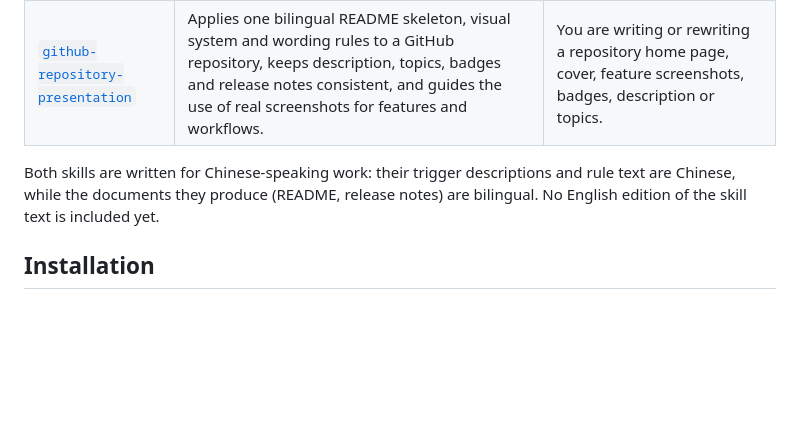
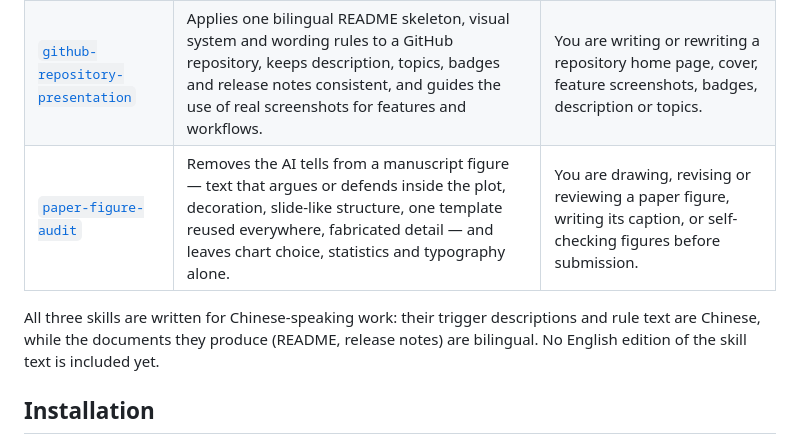
Before and after one commit to HaoyanZhang123/control-your-skills, a Markdown page: README.md, the part around one of its changes. Rendered like a GitHub page; blank space fills up the shorter version.

```diff
--- a/README.md
+++ b/README.md
@@ -29,8 +29,9 @@ The first batch covers the two ends of shipping work in public: getting changes
 |---|---|---|
 | [`git-release-hygiene`](skills/git-release-hygiene/SKILL.md) | Organizes commits, PRs, changelogs, version numbers, tags and releases from the real Git state. Release and changelog text is written as a complete Chinese block followed by a complete English block. | You are about to commit, open a PR, bump a version, cut a tag, or publish a release. |
 | [`github-repository-presentation`](skills/github-repository-presentation/SKILL.md) | Applies one bilingual README skeleton, visual system and wording rules to a GitHub repository, keeps description, topics, badges and release notes consistent, and guides the use of real screenshots for features and workflows. | You are writing or rewriting a repository home page, cover, feature screenshots, badges, description or topics. |
+| [`paper-figure-audit`](skills/paper-figure-audit/SKILL.md) | Removes the AI tells from a manuscript figure — text that argues or defends inside the plot, decoration, slide-like structure, one template reused everywhere, fabricated detail — and leaves chart choice, statistics and typography alone. | You are drawing, revising or reviewing a paper figure, writing its caption, or self-checking figures before submission. |
 
-Both skills are written for Chinese-speaking work: their trigger descriptions and rule text are Chinese, while the documents they produce (README, release notes) are bilingual. No English edition of the skill text is included yet.
+All three skills are written for Chinese-speaking work: their trigger descriptions and rule text are Chinese, while the documents they produce (README, release notes) are bilingual. No English edition of the skill text is included yet.
 
 ## Installation
 
```
Also changed, not shown: other parts of README.md (+10 -6 lines), CHANGELOG.md (+32 -0 lines), README.zh.md (+12 -7 lines), skills/paper-figure-audit/SKILL.md (added, +64 -0 lines), assets/cover.png, 1 other file.
